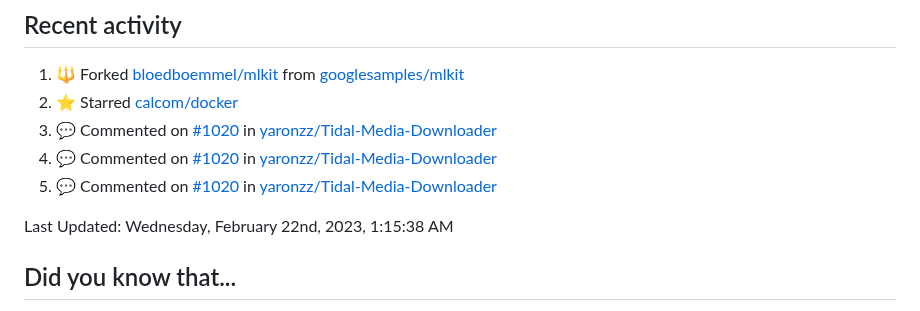
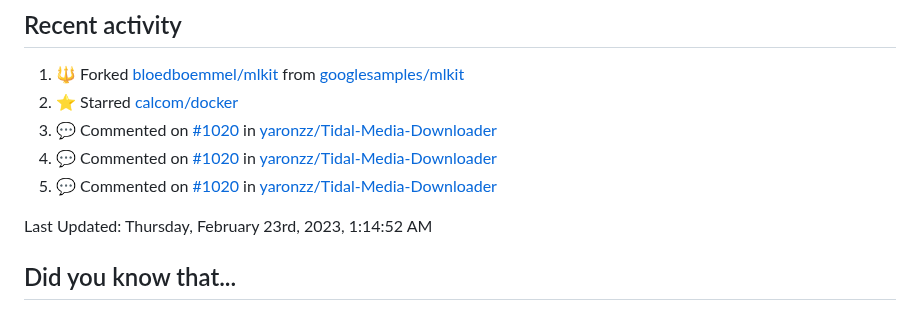
Before and after one commit to bloedboemmel/bloedboemmel, a Markdown page: README.md, the part around the change. Rendered like a GitHub page.

Commit message:
☕ During a coffee-break my humble bot updated my activity

```diff
--- a/README.md
+++ b/README.md
@@ -100,7 +100,7 @@ I know this code is still quite messy. I will work on it at [My Connect4-Repo](h
 <!--RECENT_ACTIVITY:end-->
 
 <!--RECENT_ACTIVITY:last_update-->
-Last Updated: Wednesday, February 22nd, 2023, 1:15:38 AM
+Last Updated: Thursday, February 23rd, 2023, 1:14:52 AM
 <!--RECENT_ACTIVITY:last_update_end-->
 
 
```
